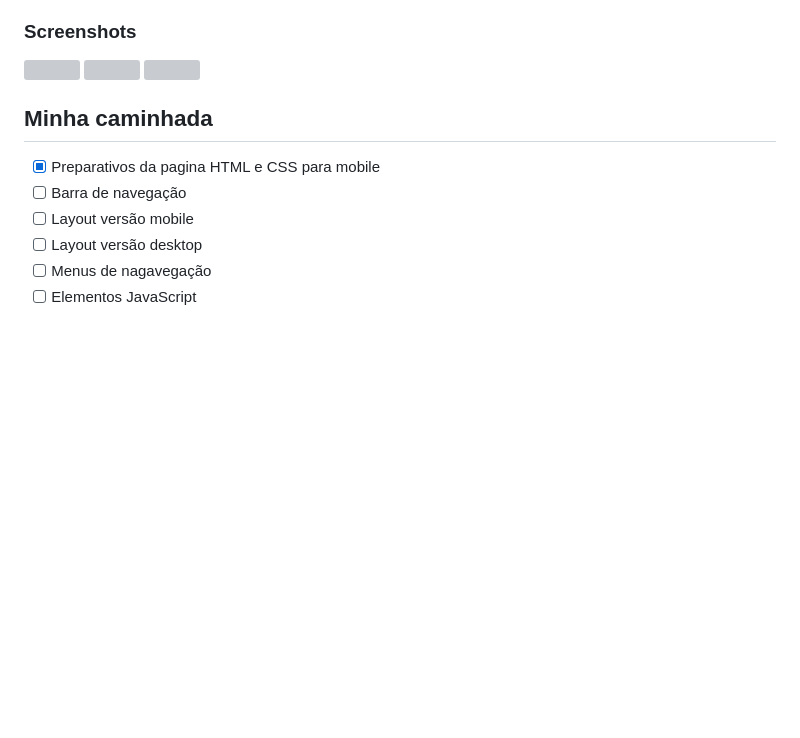
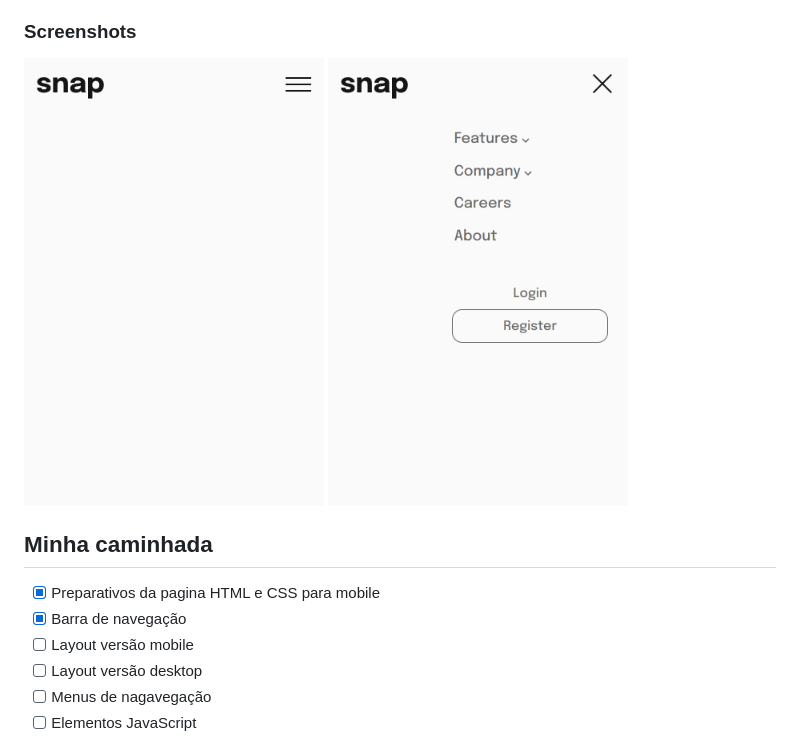
Before and after one commit to pedroalima/Se-o-Introdut-ria-com-Navega-o-Suspensa, a Markdown page: README.md, the part around the change. Rendered like a GitHub page; pictures changed too: assets/img/screenshot-mobile-menu.png (added), assets/img/screenshot-mobile.png (added); blank space fills up the shorter version; grey boxes are pictures that could not be loaded.

Commit message:
Docs update readme

```diff
--- a/README.md
+++ b/README.md
@@ -24,15 +24,14 @@ Os usuários devem ser capazes de:
 ### Screenshots
 
 <html>
-    <img src="" width="300">
-    <img src="" width="300">
-    <img src="" width="820">
+    <img src="./assets/img/screenshot-mobile.png" width="300">
+    <img src="./assets/img/screenshot-mobile-menu.png" width="300">
 </html>
 
 ## Minha caminhada
 
 - [x] Preparativos da pagina HTML e CSS para mobile
-- [ ] Barra de navegação
+- [x] Barra de navegação
 - [ ] Layout versão mobile
 - [ ] Layout versão desktop
 - [ ] Menus de nagavegação
```
